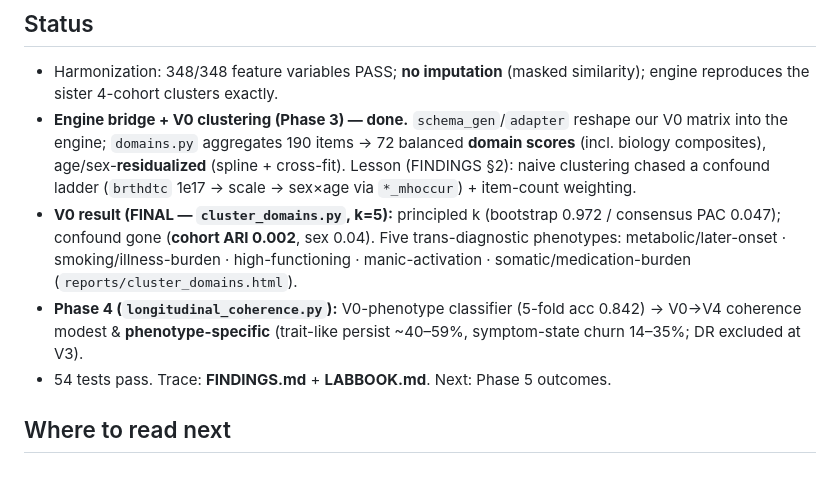
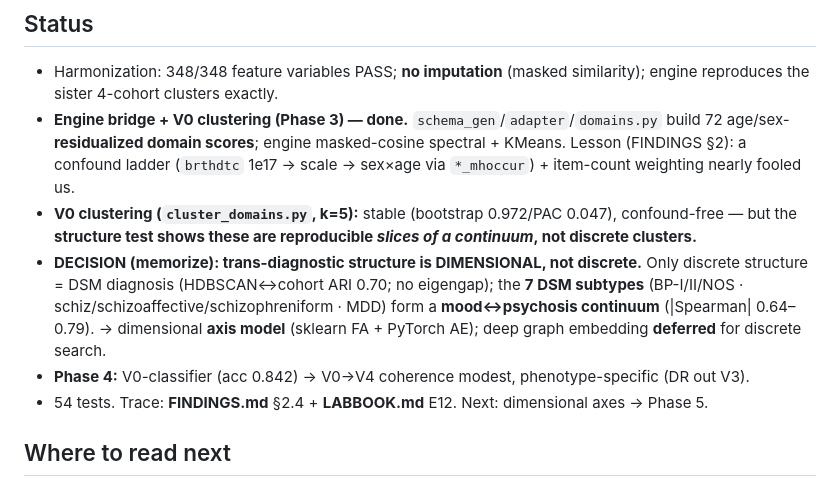
Before and after one commit to AndriiKulakovskyi/face-trans-diagnostic-phenotypes, a Markdown page: CLAUDE.md, the part around the change. GitHub-like rendering.

Commit message:
Memorize the dimensional verdict + 7 DSM subtypes + deferred deep embedding
CLAUDE.md Status now records the DECISION (always-loaded memory for future
sessions): trans-diagnostic structure is DIMENSIONAL, not discrete; the only
discrete structure is DSM diagnosis (HDBSCAN<->cohort ARI 0.70); the 7 enrolled
DSM subtypes (BP-I/II/NOS, schizophrenia/schizoaffective/schizophreniform, MDD)
form a mood<->psychosis continuum. LABBOOK E12 records the decision to pivot to a
dimensional axis model (sklearn + PyTorch) and to keep the deep graph embedding in
reserve for discrete-structure discovery + a Discussion note (we tested discrete
and it was just diagnosis).

Co-Authored-By: Claude Opus 4.7 (1M context) <noreply@anthropic.com>

```diff
--- a/CLAUDE.md
+++ b/CLAUDE.md
@@ -126,20 +126,20 @@ ds = to_harmonized_dataset(df, load_variables("face-common-vars.xlsx"), visit="V
 ## Status
 
 - Harmonization: 348/348 feature variables PASS; **no imputation** (masked similarity); engine reproduces the sister 4-cohort clusters exactly.
-- **Engine bridge + V0 clustering (Phase 3) — done.** `schema_gen`/`adapter`
-  reshape our V0 matrix into the engine; `domains.py` aggregates 190 items → 72
-  balanced **domain scores** (incl. biology composites), age/sex-**residualized**
-  (spline + cross-fit). Lesson (FINDINGS §2): naive clustering chased a confound
-  ladder (`brthdtc` 1e17 → scale → sex×age via `*_mhoccur`) + item-count weighting.
-- **V0 result (FINAL — `cluster_domains.py`, k=5):** principled k (bootstrap 0.972
-  / consensus PAC 0.047); confound gone (**cohort ARI 0.002**, sex 0.04). Five
-  trans-diagnostic phenotypes: metabolic/later-onset · smoking/illness-burden ·
-  high-functioning · manic-activation · somatic/medication-burden
-  (`reports/cluster_domains.html`).
-- **Phase 4 (`longitudinal_coherence.py`):** V0-phenotype classifier (5-fold acc
-  0.842) → V0→V4 coherence modest & **phenotype-specific** (trait-like persist
-  ~40–59%, symptom-state churn 14–35%; DR excluded at V3).
-- 54 tests pass. Trace: **FINDINGS.md** + **LABBOOK.md**. Next: Phase 5 outcomes.
+- **Engine bridge + V0 clustering (Phase 3) — done.** `schema_gen`/`adapter`/`domains.py`
+  build 72 age/sex-**residualized domain scores**; engine masked-cosine spectral + KMeans.
+  Lesson (FINDINGS §2): a confound ladder (`brthdtc` 1e17 → scale → sex×age via
+  `*_mhoccur`) + item-count weighting nearly fooled us.
+- **V0 clustering (`cluster_domains.py`, k=5):** stable (bootstrap 0.972/PAC 0.047),
+  confound-free — but the **structure test shows these are reproducible *slices of a
+  continuum*, not discrete clusters.**
+- **DECISION (memorize): trans-diagnostic structure is DIMENSIONAL, not discrete.** Only
+  discrete structure = DSM diagnosis (HDBSCAN↔cohort ARI 0.70; no eigengap); the **7 DSM
+  subtypes** (BP-I/II/NOS · schiz/schizoaffective/schizophreniform · MDD) form a
+  **mood↔psychosis continuum** (|Spearman| 0.64–0.79). → dimensional **axis model**
+  (sklearn FA + PyTorch AE); deep graph embedding **deferred** for discrete search.
+- **Phase 4:** V0-classifier (acc 0.842) → V0→V4 coherence modest, phenotype-specific (DR out V3).
+- 54 tests. Trace: **FINDINGS.md** §2.4 + **LABBOOK.md** E12. Next: dimensional axes → Phase 5.
 
 ## Where to read next
 
```
Also changed, not shown: LABBOOK.md (+10 -2 lines).
